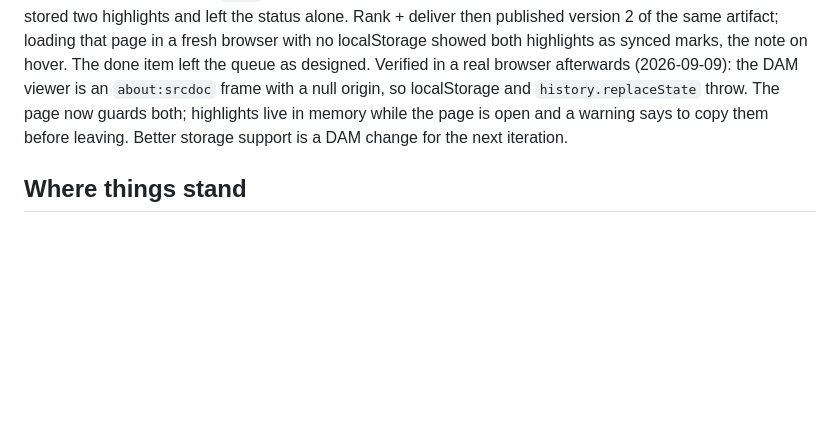
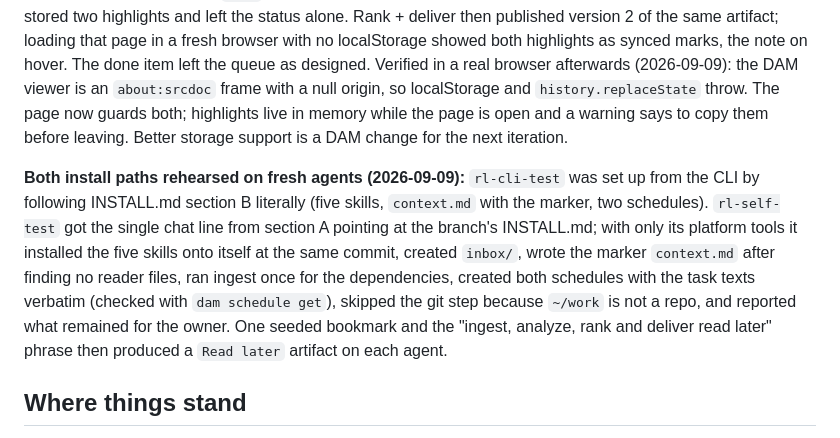
Before and after one commit to apocohq/read-later, a Markdown page: docs/walkthrough.md, the part around the change. Rendered like a GitHub page; blank space fills up the shorter version.

Commit message:
docs: both install paths rehearsed on fresh agents
Co-Authored-By: Claude Fable 5.1 <noreply@anthropic.com>

```diff
--- a/docs/walkthrough.md
+++ b/docs/walkthrough.md
@@ -103,6 +103,8 @@ Known gaps from that run: the analyzer put KubeStellar under `ai-and-agents` whe
 
 **Highlights verified on a temporary agent (2026-09-08):** `read-later-hl-test` was created fresh, the five skills copied from the `feat/highlights` branch, two captures seeded. One refresh turn (`claude -p` over SSH) did ingest → analyze → rank → deliver and created the artifact. A *Done reading* paste with two highlights produced from the published page (jsdom driving the template): the agent wrote `highlights.json` verbatim into the item folder and filed the `done` event through ingest. A *Copy for chat* paste on the unread KubeStellar item stored two highlights and left the status alone. Rank + deliver then published version 2 of the same artifact; loading that page in a fresh browser with no localStorage showed both highlights as synced marks, the note on hover. The done item left the queue as designed. Verified in a real browser afterwards (2026-09-09): the DAM viewer is an `about:srcdoc` frame with a null origin, so localStorage and `history.replaceState` throw. The page now guards both; highlights live in memory while the page is open and a warning says to copy them before leaving. Better storage support is a DAM change for the next iteration.
 
+**Both install paths rehearsed on fresh agents (2026-09-09):** `rl-cli-test` was set up from the CLI by following INSTALL.md section B literally (five skills, `context.md` with the marker, two schedules). `rl-self-test` got the single chat line from section A pointing at the branch's INSTALL.md; with only its platform tools it installed the five skills onto itself at the same commit, created `inbox/`, wrote the marker `context.md` after finding no reader files, ran ingest once for the dependencies, created both schedules with the task texts verbatim (checked with `dam schedule get`), skipped the git step because `~/work` is not a repo, and reported what remained for the owner. One seeded bookmark and the "ingest, analyze, rank and deliver read later" phrase then produced a `Read later` artifact on each agent.
+
 ## Where things stand
 
 - Steps 1-5 work end to end on two agents: `first-reader` (your bookmarks) and `read-later-test` (the INSTALL.md rehearsal). Both run `read-later-refresh` at 18:00 Prague and `read-later-prune` on Sundays.
```
